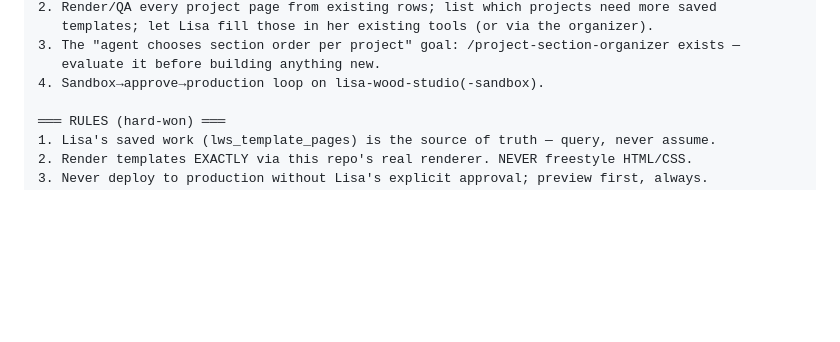
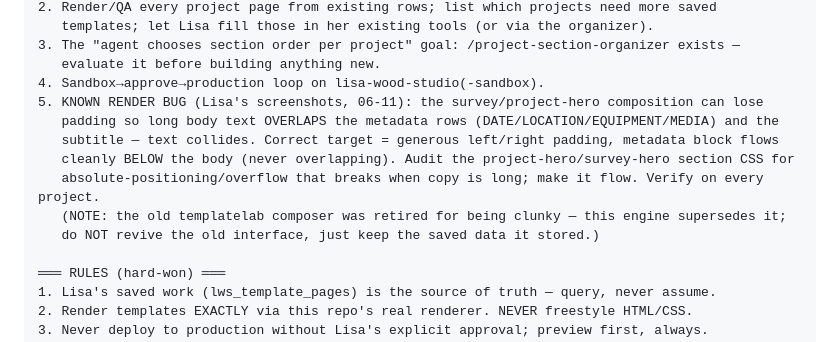
Before and after one commit to STUDIOPARCELS/lws-template-lab-, a Markdown page: docs/HANDOFF-PROMPT.md, the part around the change. Drawn GitHub-style; blank space fills up the shorter version.

Commit message:
Handoff: log Lisa's render-bug note (project-hero padding/overlap — long body collides with metadata) + confirm old templatelab composer is retired, engine supersedes it

```diff
--- a/docs/HANDOFF-PROMPT.md
+++ b/docs/HANDOFF-PROMPT.md
@@ -68,6 +68,13 @@ flagged-for-review only.
 3. The "agent chooses section order per project" goal: /project-section-organizer exists —
    evaluate it before building anything new.
 4. Sandbox→approve→production loop on lisa-wood-studio(-sandbox).
+5. KNOWN RENDER BUG (Lisa's screenshots, 06-11): the survey/project-hero composition can lose
+   padding so long body text OVERLAPS the metadata rows (DATE/LOCATION/EQUIPMENT/MEDIA) and the
+   subtitle — text collides. Correct target = generous left/right padding, metadata block flows
+   cleanly BELOW the body (never overlapping). Audit the project-hero/survey-hero section CSS for
+   absolute-positioning/overflow that breaks when copy is long; make it flow. Verify on every project.
+   (NOTE: the old templatelab composer was retired for being clunky — this engine supersedes it;
+   do NOT revive the old interface, just keep the saved data it stored.)
 
 ═══ RULES (hard-won) ═══
 1. Lisa's saved work (lws_template_pages) is the source of truth — query, never assume.
```
